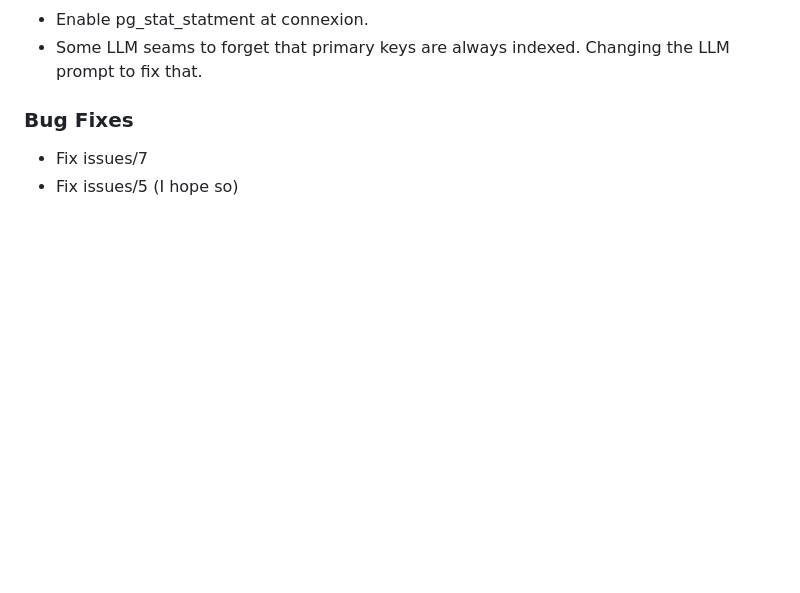
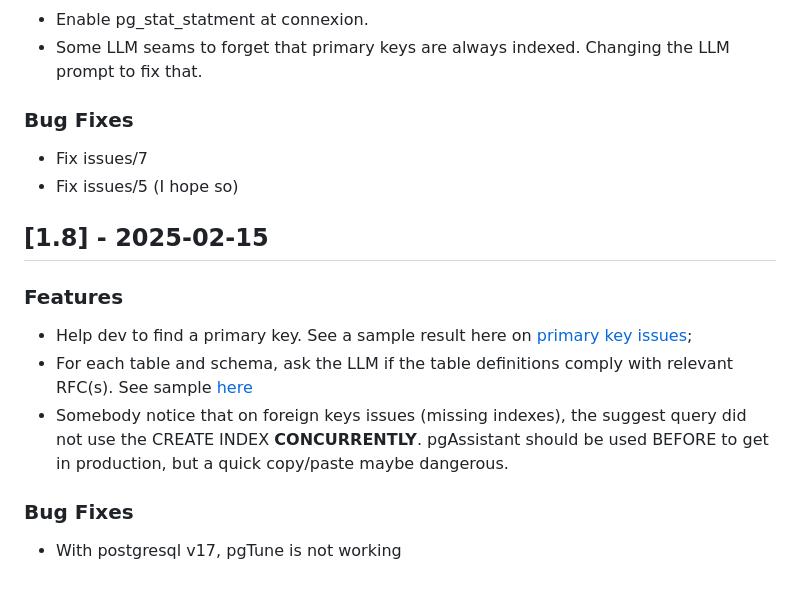
Before and after one commit to nexsol-technologies/pgassistant, a Markdown page: CHANGELOG.md, the part around the change. GitHub-like rendering; blank space fills up the shorter version.

Commit message:
v1.8 - See CHANGELOG.md

```diff
--- a/CHANGELOG.md
+++ b/CHANGELOG.md
@@ -93,3 +93,11 @@
 ### Bug Fixes
 - Fix issues/7
 - Fix issues/5 (I hope so)
+
+## [1.8] - 2025-02-15
+### Features
+- Help dev to find a primary key. See a sample result here on [primary key issues](media/issue_missing_pk.png);
+- For each table and schema, ask the LLM if the table definitions comply with relevant RFC(s). See sample [here](media/table_structure.png)
+- Somebody notice that on foreign keys issues (missing indexes), the suggest query did not use the CREATE INDEX **CONCURRENTLY**. pgAssistant should be used BEFORE to get in production, but a quick copy/paste maybe dangerous.
+### Bug Fixes
+- With postgresql v17, pgTune is not working
```
Also changed, not shown: README.md (+15 -0 lines), media/issue_missing_pk.png (added), media/table_structure.png (added), 12 other files.
